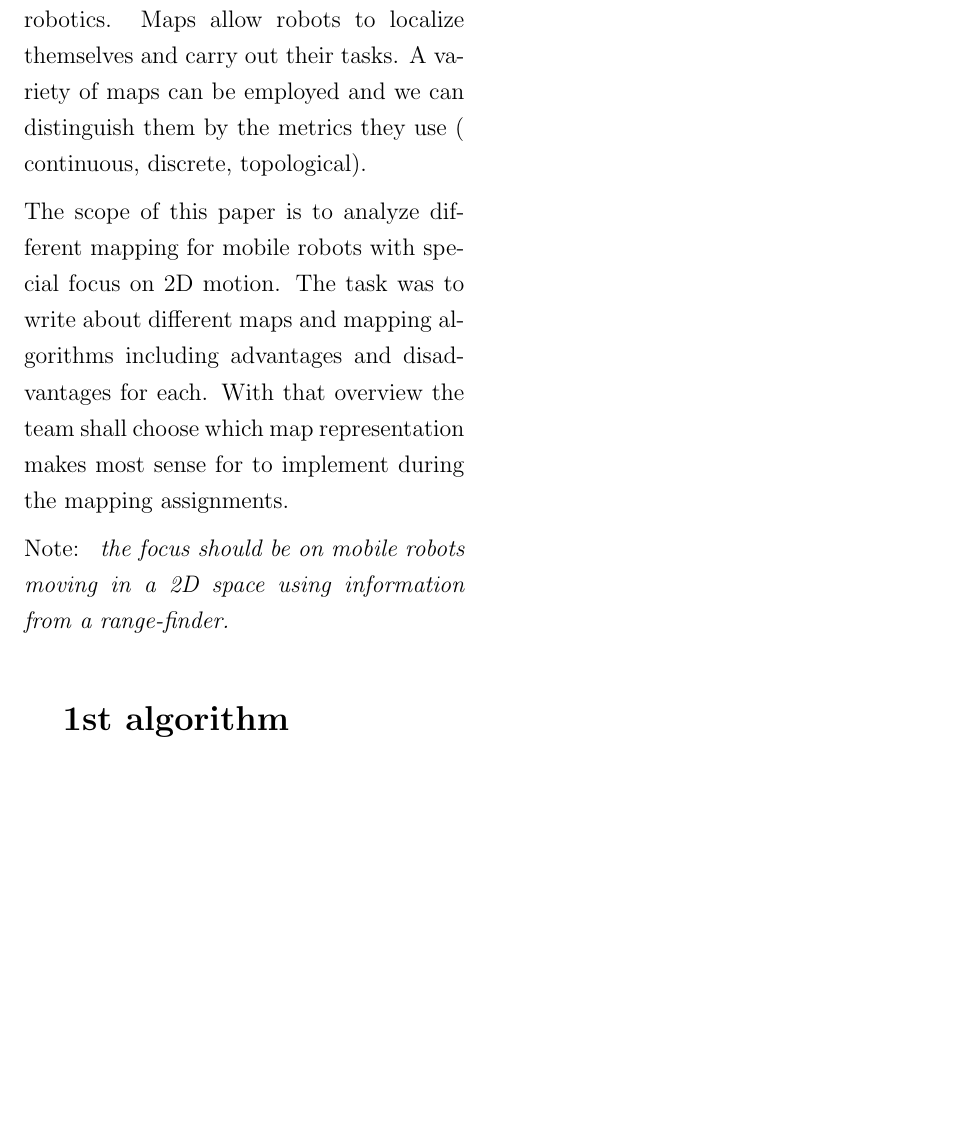
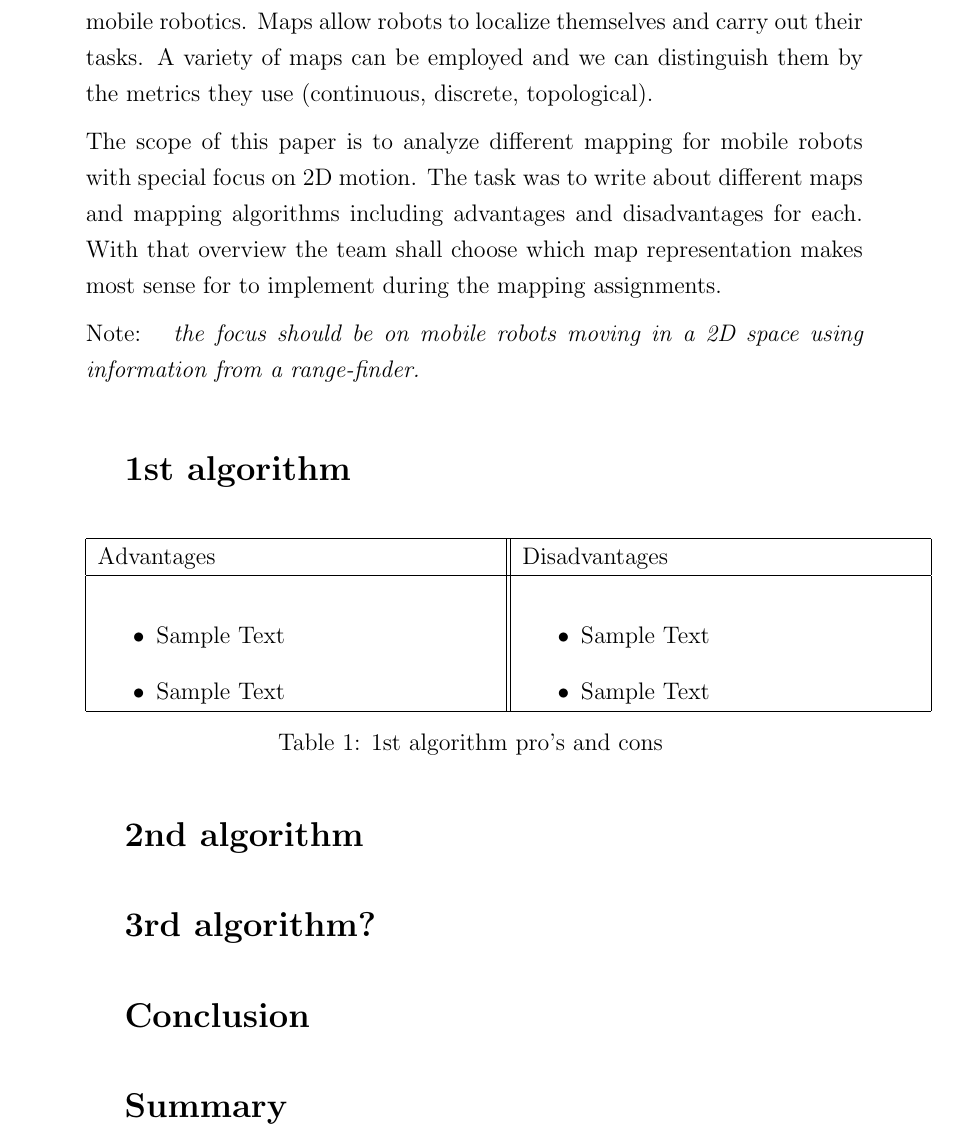
Before and after one commit to kilpkonn/scitos_slam, a LaTeX document (docs/mapping_overview.tex): part of the page, cut so that both start at the same text, the shorter picture padded with empty space. Compiled offline with pdfLaTeX.

Commit message:
Update mapping_overview.tex with tables

```diff
--- a/docs/mapping_overview.tex
+++ b/docs/mapping_overview.tex
@@ -5,12 +5,13 @@
 % Configuration %
 %%%%%%%%%%%%%%%%%
 
-\documentclass[12pt, a4paper, twocolumn]{article}
+\documentclass[12pt, a4paper, onecolumn]{article}
 \usepackage{xurl}
 \usepackage[super,comma,sort&compress]{natbib}
 \usepackage{graphicx}
 \usepackage{abstract}
 \usepackage{enumitem}
+\usepackage{lipsum,booktabs}
 \renewcommand{\abstractnamefont}{\normalfont\bfseries}
 \renewcommand{\abstracttextfont}{\normalfont\small\itshape}
 \usepackage{lipsum}
@@ -27,17 +28,44 @@
 \addtolength{\textheight}{120pt}
 \linespread{1.25}
 \begin{document}
-
 %%%%%%%%%%%
 % Article %
 %%%%%%%%%%%
 \textbf{Team: SCITOS-02}
 
 \section{Introduction}
-A map is a commonly used model of the environment and very essential in mobile robotics. Maps allow robots to localize themselves and carry out their tasks. A variety of maps can be employed and we can distinguish them by the metrics they use ( continuous, discrete, topological).\par
+A map is a commonly used model of the environment and very essential in mobile robotics. Maps allow robots to localize themselves and carry out their tasks. A variety of maps can be employed and we can distinguish them by the metrics they use (continuous, discrete, topological).\par
 The scope of this paper is to analyze different mapping for mobile robots with special focus on 2D motion. The task was to write about different maps and mapping algorithms including advantages and disadvantages for each. With that overview the team shall choose which map representation makes most sense for to implement during the mapping assignments. \par
 Note: \emph{ the focus should be on mobile robots moving in a 2D space using information from a range-finder.}
 
 \section{1st algorithm}
-\par
+\begin{table}[h!]
+\centering
+\begin{tabular}{ |p{7cm}||p{7cm}|  }
+ \hline
+ Advantages&Disadvantages\\
+ \hline
+\begin{itemize}
+  \item Sample Text
+  \item Sample Text
+  \end{itemize}
+  &
+  \begin{itemize}
+  \item Sample Text
+  \item Sample Text
+  \end{itemize} \\
+
+ \hline
+\end{tabular}
+\caption{1st algorithm pro's and cons }
+\label{table:1}
+\end{table}
+\section{2nd algorithm}
+
+\section{3rd algorithm?}
+
+\section{Conclusion}
+
+\section{Summary}
+
 \end{document}
```
